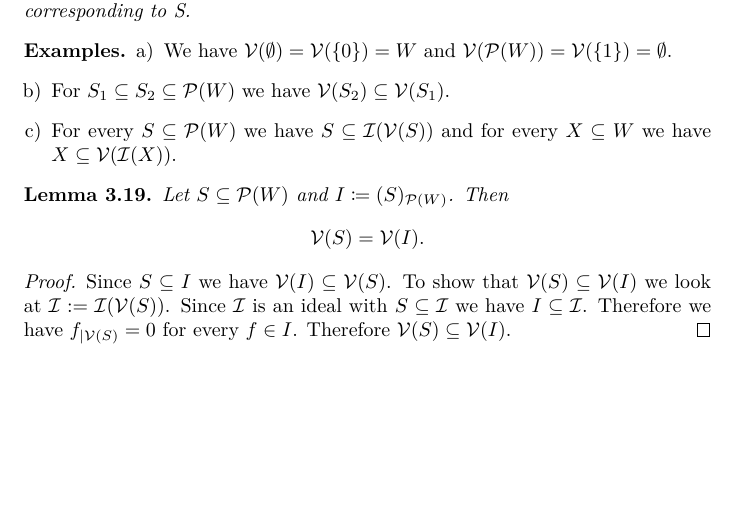
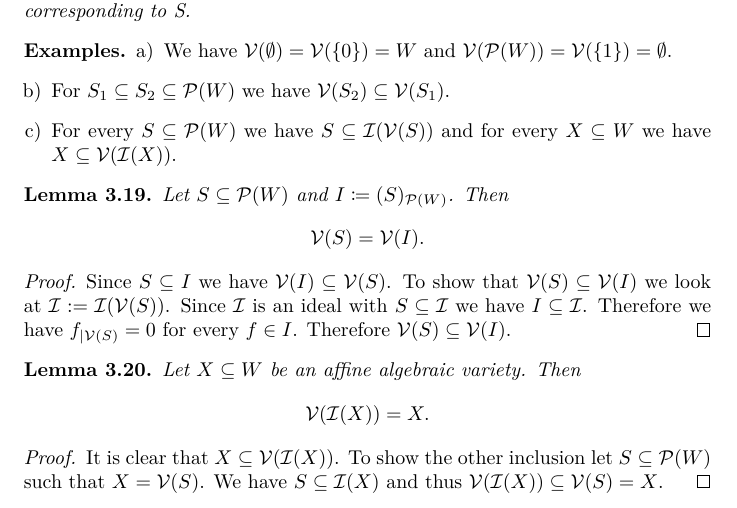
Before and after one commit to cionx/algebra-1-script-ss-14, a LaTeX thesis (master.tex, which reads chapter3.tex): part of page 66 of 78, cut so that both start at the same text, the shorter picture padded with empty space. Compiled offline with XeLaTeX; TikZ figures are drawn from their code, not taken from saved files.

Commit message:
V(I(X))=X für aff. alg. Varietäten.

```diff
--- a/chapter3.tex
+++ b/chapter3.tex
@@ -898,3 +898,14 @@ In this section we require all fields to be infinite. Until further notice we al
 \begin{proof}
  Since $S \subseteq I$ we have $\mc{V}(I) \subseteq  \mc{V}(S)$. To show that $\mc{V}(S) \subseteq \mc{V}(I)$ we look at $\mc{I} := \mc{I}(\mc{V}(S))$. Since $\mc{I}$ is an ideal with $S \subseteq \mc{I}$ we have $I \subseteq \mc{I}$. Therefore we have $f_{|\mc{V}(S)} = 0$ for every $f \in I$. Therefore $\mc{V}(S) \subseteq \mc{V}(I)$.
 \end{proof}
+
+
+\begin{lem}
+ Let $X \subseteq W$ be an affine algebraic variety. Then
+ \[
+  \mc{V}(\mc{I}(X)) = X.
+ \]
+\end{lem}
+\begin{proof}
+ It is clear that $X \subseteq \mc{V}(\mc{I}(X))$. To show the other inclusion let $S \subseteq \mc{P}(W)$ such that $X = \mc{V}(S)$. We have $S \subseteq \mc{I}(X)$ and thus $\mc{V}(\mc{I}(X)) \subseteq \mc{V}(S) = X$.
+\end{proof}
```
